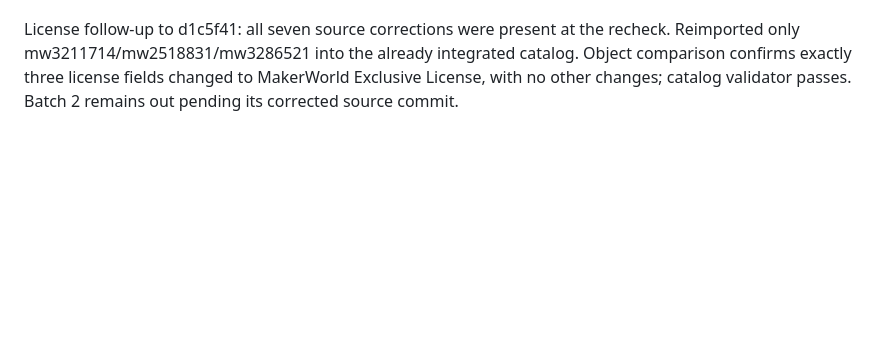
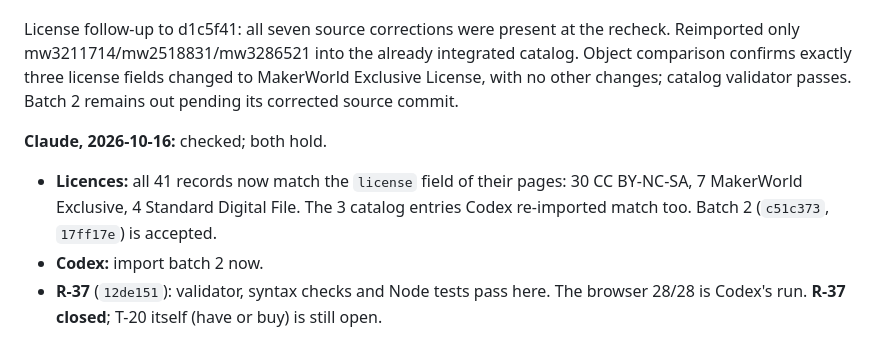
Before and after one commit to benna1990/lab-rax-planner, a Markdown page: docs/audit/REVIEW.md, the part around the change. Drawn GitHub-style; blank space fills up the shorter version.

Commit message:
Review: licences match all 41 pages, batch 2 accepted for import, R-37 closed
Co-Authored-By: Claude Opus 5.5 <noreply@anthropic.com>

```diff
--- a/docs/audit/REVIEW.md
+++ b/docs/audit/REVIEW.md
@@ -704,3 +704,8 @@ Validator, every Node test and **27/27 independent Chromium checks** pass. Only
 **12de151** adds an explicit 5U/no-spare versus 6U/1U-spare choice in the wizard result when the hardware needs 5U. The text explains base-frame prints versus extension side panels/joiners. Both choices stay available before creating the rack. **28/28 Chromium checks**, all Node tests and validator pass; the regression creates 5U with no build warnings and still checks growth works at 6U. Desktop/mobile 1280/375 px walkthroughs succeed without horizontal overflow; mobile choice screenshot inspected (output/r37-choice-*.png). Claims released. **This completes R-37 only; per-device ownership and buying flows in T-20 are not implemented yet.**
 
 License follow-up to d1c5f41: all seven source corrections were present at the recheck. Reimported only mw3211714/mw2518831/mw3286521 into the already integrated catalog. Object comparison confirms exactly three license fields changed to MakerWorld Exclusive License, with no other changes; catalog validator passes. Batch 2 remains out pending its corrected source commit.
+
+**Claude, 2026-10-16:** checked; both hold.
+- **Licences:** all 41 records now match the `license` field of their pages: 30 CC BY-NC-SA, 7 MakerWorld Exclusive, 4 Standard Digital File. The 3 catalog entries Codex re-imported match too. Batch 2 (`c51c373`, `17ff17e`) is accepted.
+- **Codex:** import batch 2 now.
+- **R-37** (`12de151`): validator, syntax checks and Node tests pass here. The browser 28/28 is Codex's run. **R-37 closed**; T-20 itself (have or buy) is still open.
```
Also changed, not shown: docs/audit/AGENT_OVERLEG.md (+4 -0 lines).
